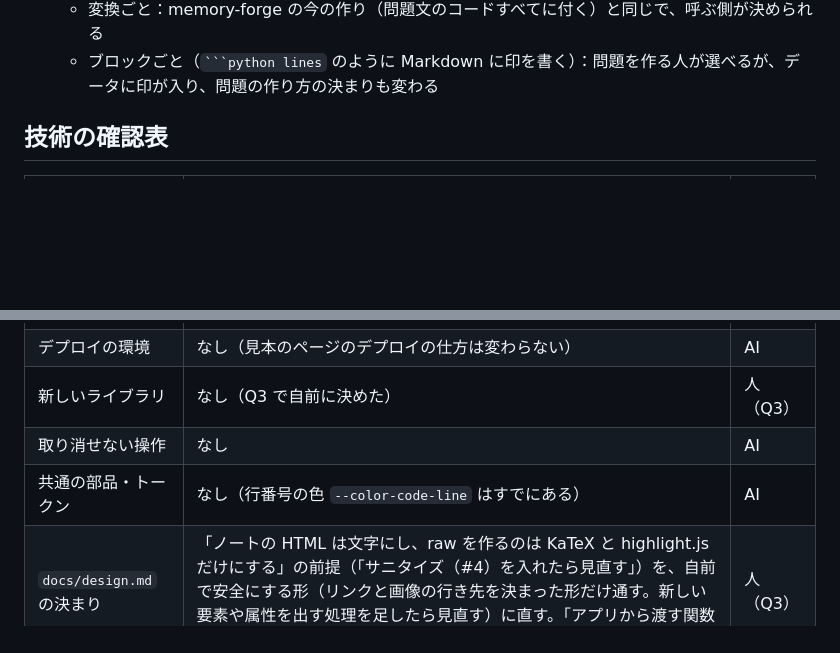
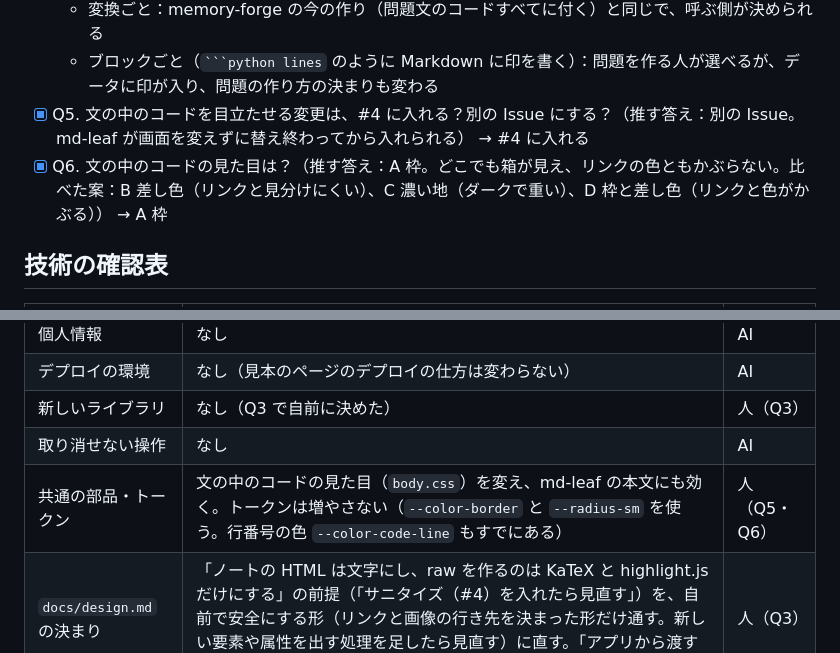
Before and after one commit to tsubokura14/kinari-md, a Markdown page: docs/changes/2026-11-23-restrict-syntax-and-sanitize.md, 2 parts joined by grey strips. Drawn GitHub-style; blank space fills up the shorter version.

````diff
--- a/docs/changes/2026-11-23-restrict-syntax-and-sanitize.md
+++ b/docs/changes/2026-11-23-restrict-syntax-and-sanitize.md
@@ -112,6 +130,8 @@ v0.2.0 として出す。
 - [x] Q4. 行番号は、変換ごとに選ぶ（その変換のコードブロックすべてに付く）でよい？（推す答え：変換ごと） → 変換ごと
   - 変換ごと：memory-forge の今の作り（問題文のコードすべてに付く）と同じで、呼ぶ側が決められる
   - ブロックごと（` ```python lines ` のように Markdown に印を書く）：問題を作る人が選べるが、データに印が入り、問題の作り方の決まりも変わる
+- [x] Q5. 文の中のコードを目立たせる変更は、#4 に入れる？別の Issue にする？（推す答え：別の Issue。md-leaf が画面を変えずに替え終わってから入れられる） → #4 に入れる
+- [x] Q6. 文の中のコードの見た目は？（推す答え：A 枠。どこでも箱が見え、リンクの色ともかぶらない。比べた案：B 差し色（リンクと見分けにくい）、C 濃い地（ダークで重い）、D 枠と差し色（リンクと色がかぶる）） → A 枠
 
 ## 技術の確認表
 
@@ -125,7 +145,7 @@ v0.2.0 として出す。
 | デプロイの環境 | なし（見本のページのデプロイの仕方は変わらない） | AI |
 | 新しいライブラリ | なし（Q3 で自前に決めた） | 人（Q3） |
 | 取り消せない操作 | なし | AI |
-| 共通の部品・トークン | なし（行番号の色 `--color-code-line` はすでにある） | AI |
+| 共通の部品・トークン | 文の中のコードの見た目（`body.css`）を変え、md-leaf の本文にも効く。トークンは増やさない（`--color-border` と `--radius-sm` を使う。行番号の色 `--color-code-line` もすでにある） | 人（Q5・Q6） |
 | `docs/design.md` の決まり | 「ノートの HTML は文字にし、raw を作るのは KaTeX と highlight.js だけにする」の前提（「サニタイズ（#4）を入れたら見直す」）を、自前で安全にする形（リンクと画像の行き先を決まった形だけ通す。新しい要素や属性を出す処理を足したら見直す）に直す。「アプリから渡す関数の形」に、選べるもの（書き方・行番号）を足す | 人（Q3） |
 
 ## 調べたこと
````
Also changed, not shown: other parts of docs/changes/2026-11-23-restrict-syntax-and-sanitize.md (+25 -7 lines), docs/changes/2026-11-23-restrict-syntax-and-sanitize/sample-dark-forge.png (added), docs/changes/2026-11-23-restrict-syntax-and-sanitize/sample-dark-pc.png (added), docs/changes/2026-11-23-restrict-syntax-and-sanitize/sample-dark.png (added), docs/changes/2026-11-23-restrict-syntax-and-sanitize/sample-light-14.png (added), docs/changes/2026-11-23-restrict-syntax-and-sanitize/sample-light-pc.png (added), docs/changes/2026-11-23-restrict-syntax-and-sanitize/sample-light.png (added).
